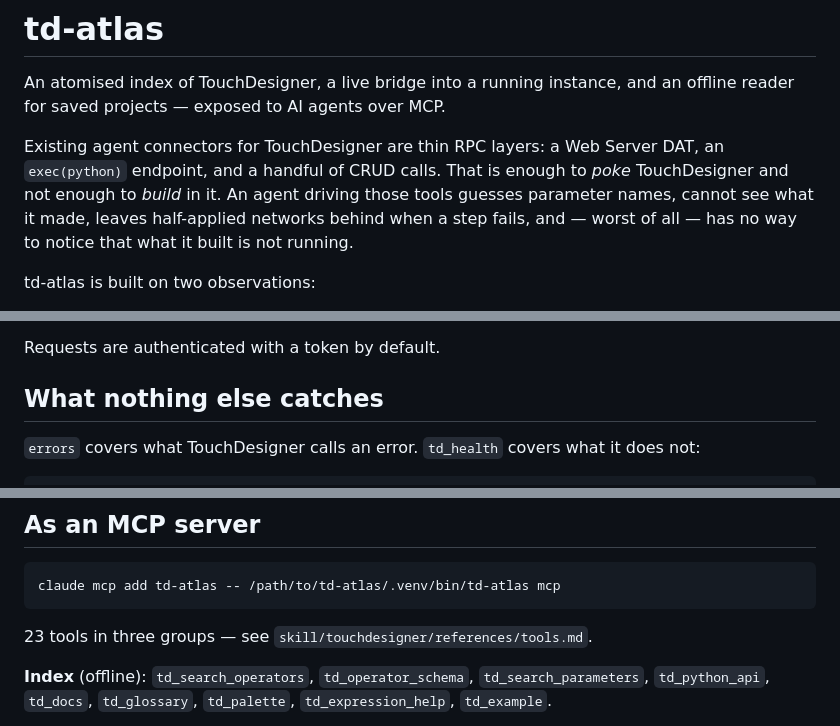
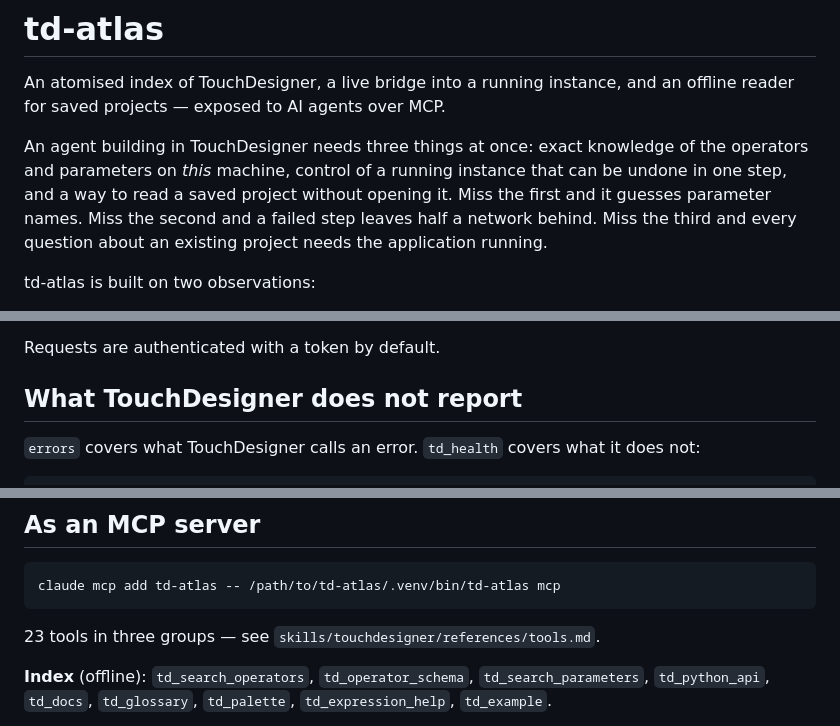
Before and after one commit to grigabyte/td-atlas, a Markdown page: README.md, 3 parts joined by grey strips. Rendered like a GitHub page.

````diff
--- a/README.md
+++ b/README.md
@@ -3,12 +3,12 @@
 An atomised index of TouchDesigner, a live bridge into a running instance, and
 an offline reader for saved projects — exposed to AI agents over MCP.
 
-Existing agent connectors for TouchDesigner are thin RPC layers: a Web Server
-DAT, an `exec(python)` endpoint, and a handful of CRUD calls. That is enough to
-*poke* TouchDesigner and not enough to *build* in it. An agent driving those
-tools guesses parameter names, cannot see what it made, leaves half-applied
-networks behind when a step fails, and — worst of all — has no way to notice
-that what it built is not running.
+An agent building in TouchDesigner needs three things at once: exact knowledge
+of the operators and parameters on *this* machine, control of a running
+instance that can be undone in one step, and a way to read a saved project
+without opening it. Miss the first and it guesses parameter names. Miss the
+second and a failed step leaves half a network behind. Miss the third and every
+question about an existing project needs the application running.
 
 td-atlas is built on two observations:
 
@@ -57,7 +57,7 @@ Beyond `exec`:
 
 Requests are authenticated with a token by default.
 
-## What nothing else catches
+## What TouchDesigner does not report
 
 `errors` covers what TouchDesigner calls an error. `td_health` covers what it
 does not:
@@ -131,7 +131,7 @@ td-atlas probe
 claude mcp add td-atlas -- /path/to/td-atlas/.venv/bin/td-atlas mcp
 ```
 
-23 tools in three groups — see `skill/touchdesigner/references/tools.md`.
+23 tools in three groups — see `skills/touchdesigner/references/tools.md`.
 
 **Index** (offline): `td_search_operators`, `td_operator_schema`,
 `td_search_parameters`, `td_python_api`, `td_docs`, `td_glossary`,
````
Also changed, not shown: CLAUDE.md (added, +30 -0 lines).
